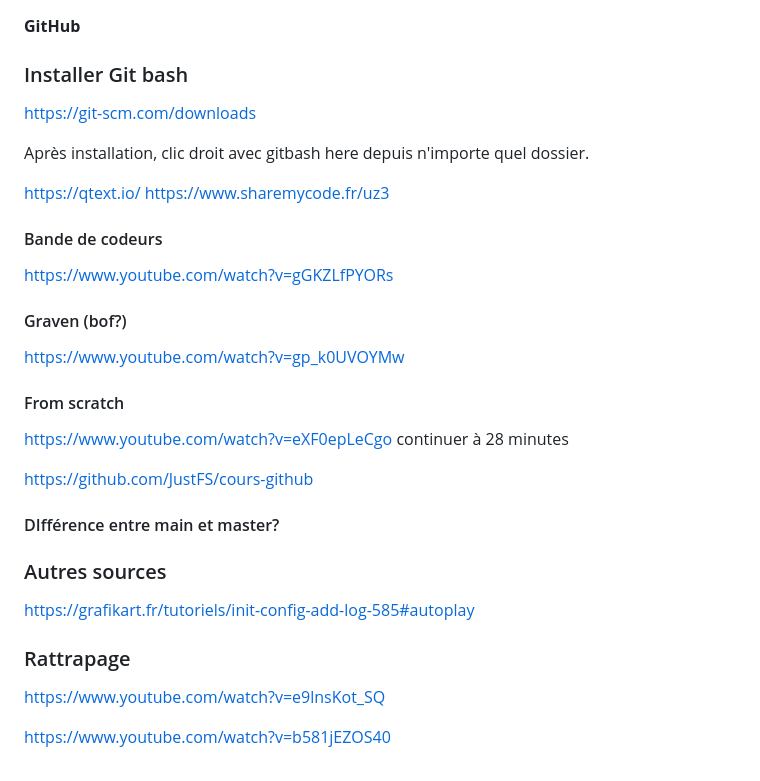
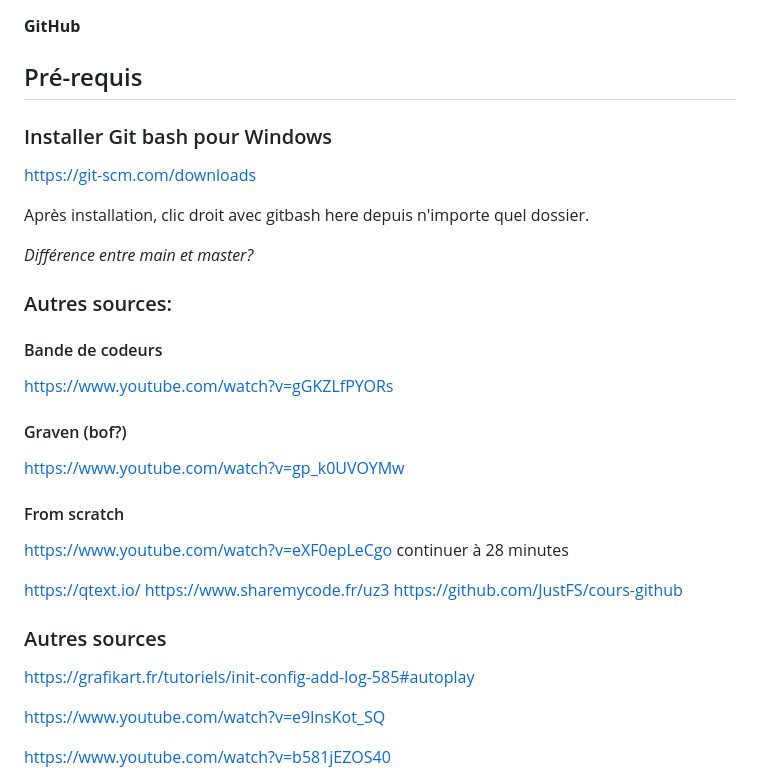
Before and after one commit to cedret/learn, a Markdown page: iprec_devops/autoform_github.md, the part around the change. Drawn GitHub-style.

```diff
--- a/iprec_devops/autoform_github.md
+++ b/iprec_devops/autoform_github.md
@@ -1,12 +1,14 @@
 **GitHub**
 
-### Installer Git bash
+## Pré-requis
+### Installer Git bash pour Windows
 https://git-scm.com/downloads
 
 Après installation, clic droit avec gitbash here depuis n'importe quel dossier.
 
-https://qtext.io/
-https://www.sharemycode.fr/uz3
+*Différence entre main et master?*
+
+### Autres sources:
 
 #### Bande de codeurs
 https://www.youtube.com/watch?v=gGKZLfPYORs
@@ -18,14 +20,12 @@ https://www.youtube.com/watch?v=gp_k0UVOYMw
 https://www.youtube.com/watch?v=eXF0epLeCgo
 continuer à 28 minutes
 
+https://qtext.io/
+https://www.sharemycode.fr/uz3
 https://github.com/JustFS/cours-github
-
-#### DIfférence entre main et master?
 
 ### Autres sources
 https://grafikart.fr/tutoriels/init-config-add-log-585#autoplay
-
-### Rattrapage
 
 https://www.youtube.com/watch?v=e9lnsKot_SQ
 
```
